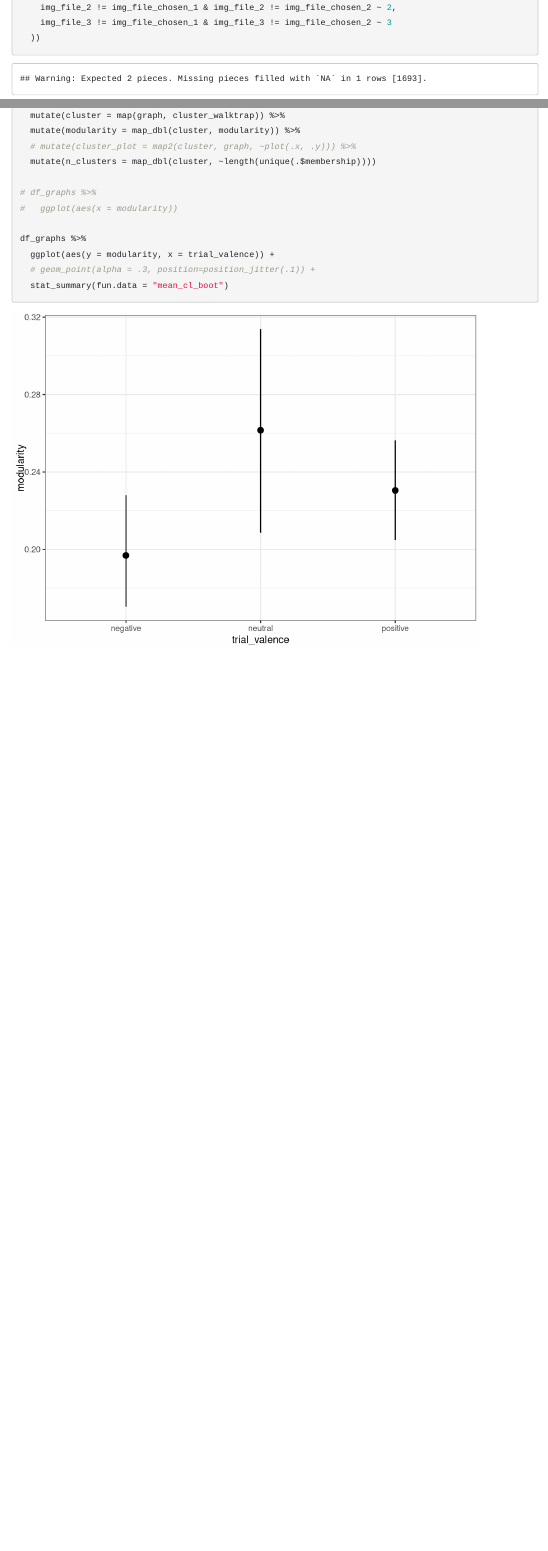
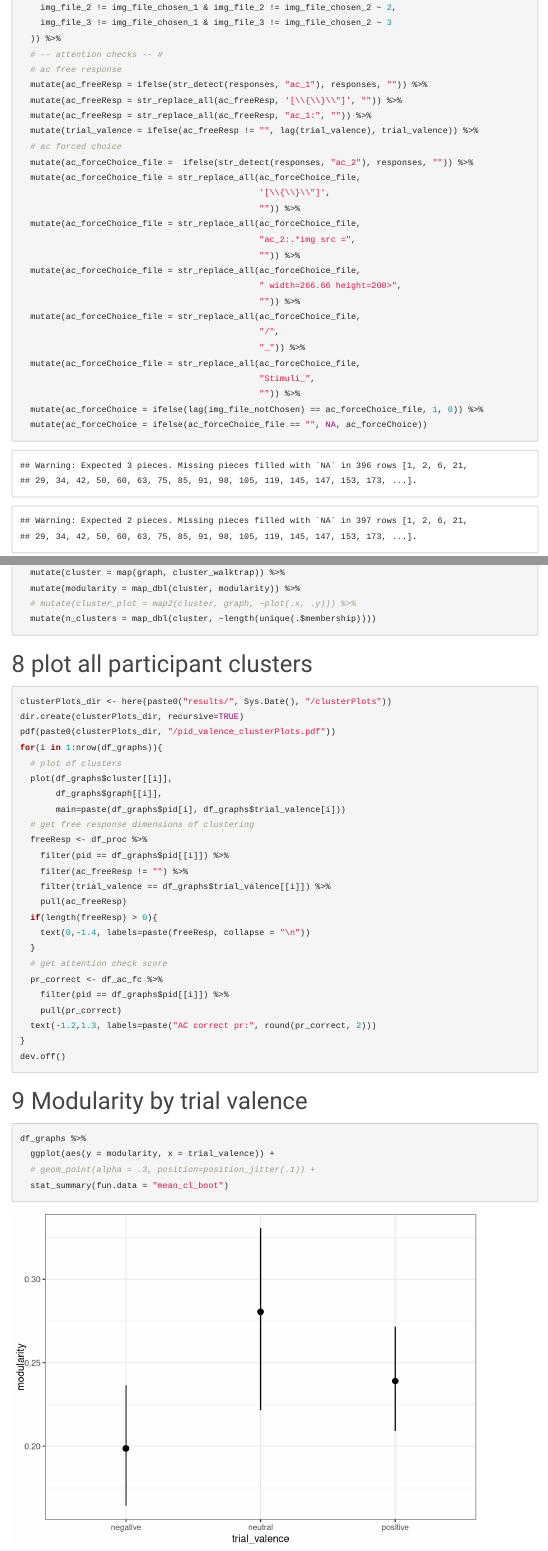
Before and after one commit to amehtaSF/emo_similarity_image_network, an R Markdown document (src/analysis/network_analysis_explore.Rmd): the page in a window 1100 px wide, from 2260 px down before the commit and from 2280 px down after it, so that both start at the same text, and a second part further down, joined at a grey line. Rendered offline with R 4.5, knitr and Pandoc, with nearby package versions; code that draws random numbers runs with fixed seeds of ours; some code elsewhere in the file could not run offline; menus at the side of the page are left out.

Commit message:
working PDF generator cluster plots

````diff
--- a/src/analysis/network_analysis_v1.Rmd
+++ b/src/analysis/network_analysis_explore.Rmd
@@ -99,4 +100,29 @@ df_proc <- df_raw %>%
     img_file_1 != img_file_chosen_1 & img_file_1 != img_file_chosen_2 ~ 1,
     img_file_2 != img_file_chosen_1 & img_file_2 != img_file_chosen_2 ~ 2,
     img_file_3 != img_file_chosen_1 & img_file_3 != img_file_chosen_2 ~ 3
-  ))
+  )) %>%
+  # -- attention checks -- #
+  # ac free response
+  mutate(ac_freeResp = ifelse(str_detect(responses, "ac_1"), responses, "")) %>%
+  mutate(ac_freeResp = str_replace_all(ac_freeResp, '[\\{\\}\\"]', "")) %>%
+  mutate(ac_freeResp = str_replace_all(ac_freeResp, "ac_1:", "")) %>%
+  mutate(trial_valence = ifelse(ac_freeResp != "", lag(trial_valence), trial_valence)) %>%
+  # ac forced choice
+  mutate(ac_forceChoice_file =  ifelse(str_detect(responses, "ac_2"), responses, "")) %>%
+  mutate(ac_forceChoice_file = str_replace_all(ac_forceChoice_file,
+                                               '[\\{\\}\\"]',
+                                               "")) %>%
+  mutate(ac_forceChoice_file = str_replace_all(ac_forceChoice_file,
+                                               "ac_2:.*img src =",
+                                               "")) %>%
+  mutate(ac_forceChoice_file = str_replace_all(ac_forceChoice_file,
+                                               " width=266.66 height=200>",
+                                               "")) %>%
+  mutate(ac_forceChoice_file = str_replace_all(ac_forceChoice_file,
+                                               "/",
+                                               "_")) %>%
+  mutate(ac_forceChoice_file = str_replace_all(ac_forceChoice_file,
+                                               "Stimuli_",
+                                               "")) %>%
+  mutate(ac_forceChoice = ifelse(lag(img_file_notChosen) == ac_forceChoice_file, 1, 0)) %>%
+  mutate(ac_forceChoice = ifelse(ac_forceChoice_file == "", NA, ac_forceChoice))
@@ -185,10 +259,38 @@ df_graphs <- df_trials_wide %>%
   mutate(modularity = map_dbl(cluster, modularity)) %>%
   # mutate(cluster_plot = map2(cluster, graph, ~plot(.x, .y))) %>%
   mutate(n_clusters = map_dbl(cluster, ~length(unique(.$membership))))
+```
 
-# df_graphs %>%
-#   ggplot(aes(x = modularity))
+# plot all participant clusters
+```{r eval=FALSE}
+clusterPlots_dir <- here(paste0("results/", Sys.Date(), "/clusterPlots"))
+dir.create(clusterPlots_dir, recursive=TRUE)
+pdf(paste0(clusterPlots_dir, "/pid_valence_clusterPlots.pdf"))
+for(i in 1:nrow(df_graphs)){
+  # plot of clusters
+  plot(df_graphs$cluster[[i]],
+       df_graphs$graph[[i]],
+       main=paste(df_graphs$pid[i], df_graphs$trial_valence[i]))
+  # get free response dimensions of clustering
+  freeResp <- df_proc %>%
+    filter(pid == df_graphs$pid[[i]]) %>%
+    filter(ac_freeResp != "") %>%
+    filter(trial_valence == df_graphs$trial_valence[[i]]) %>%
+    pull(ac_freeResp)
+  if(length(freeResp) > 0){
+    text(0,-1.4, labels=paste(freeResp, collapse = "\n"))
+  }
+  # get attention check score
+  pr_correct <- df_ac_fc %>%
+    filter(pid == df_graphs$pid[[i]]) %>%
+    pull(pr_correct)
+  text(-1.2,1.3, labels=paste("AC correct pr:", round(pr_correct, 2)))
+}
+dev.off()
+```
 
+# Modularity by trial valence
+```{r}
 df_graphs %>%
   ggplot(aes(y = modularity, x = trial_valence)) +
   # geom_point(alpha = .3, position=position_jitter(.1)) +
````
Also changed, not shown: src/analysis/network_analysis_explore.Rmd (79 more changed lines).
